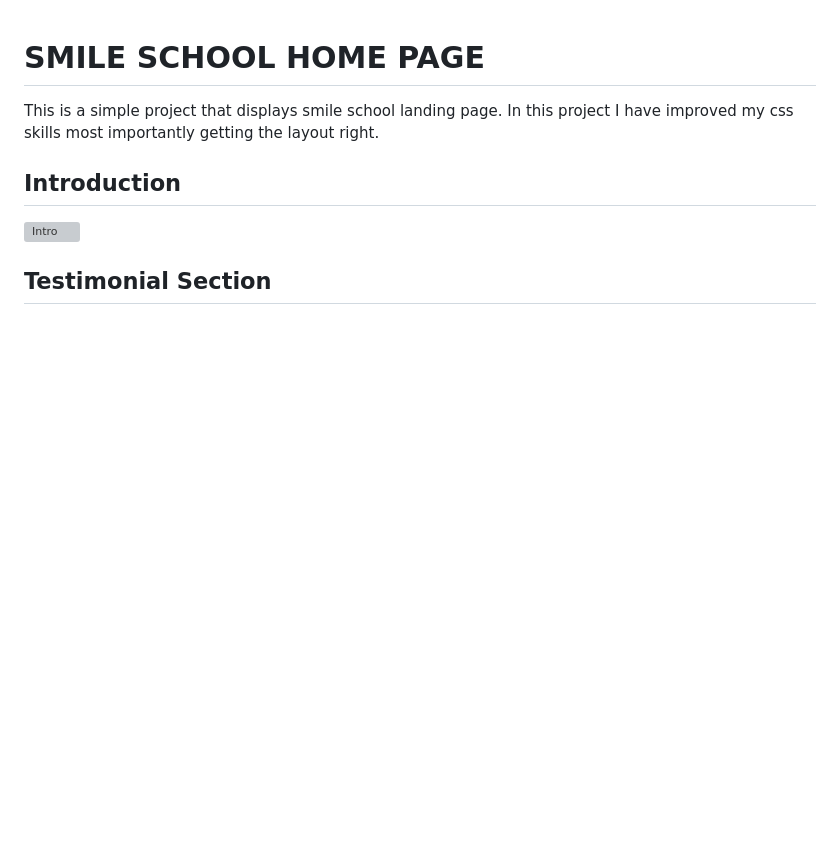
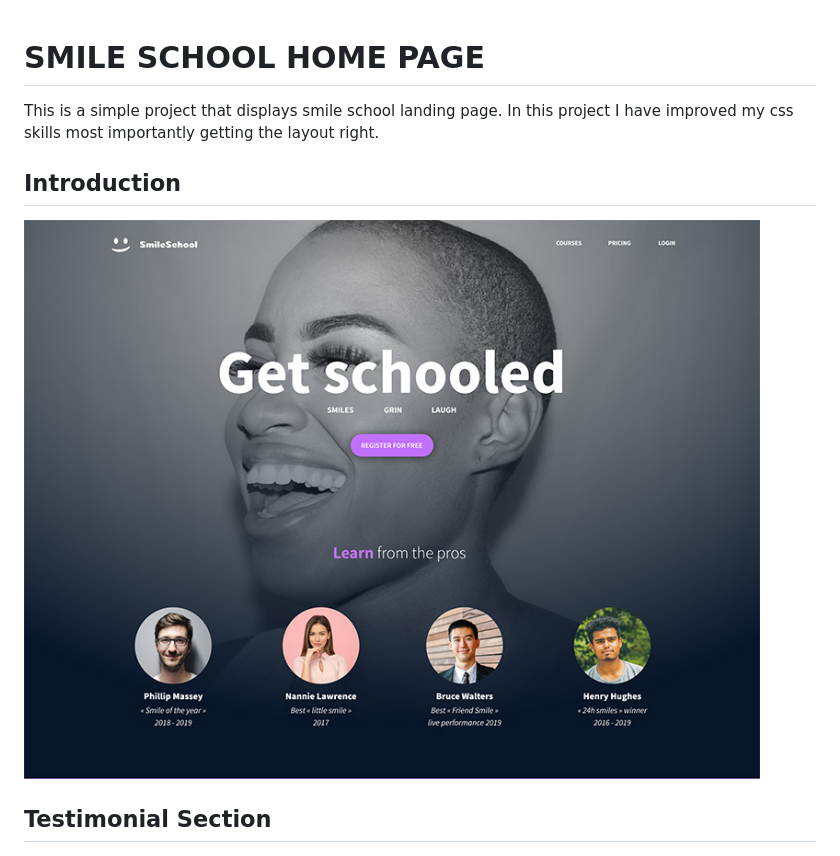
Before and after one commit to Ephy-kimotho/alx_html_css, a Markdown page: README.md, the part around the change. Rendered like a GitHub page; pictures changed too: css_advanced/assets/main.jpg (added); blank space fills up the shorter version; grey boxes are pictures that could not be loaded.

Commit message:
Update main image in README

```diff
--- a/README.md
+++ b/README.md
@@ -2,7 +2,7 @@
 This is a simple project that displays smile school landing page. In this project I have improved my css skills most importantly getting the layout right.
 
 ## Introduction
-![Intro](./css_advanced/assets/main.png)
+![Intro](./css_advanced/assets/main.jpg)
 
 ## Testimonial Section
 ![Testimonial](./css_advanced/assets/testimonials.png)
```
Also changed, not shown: 1 other file.
